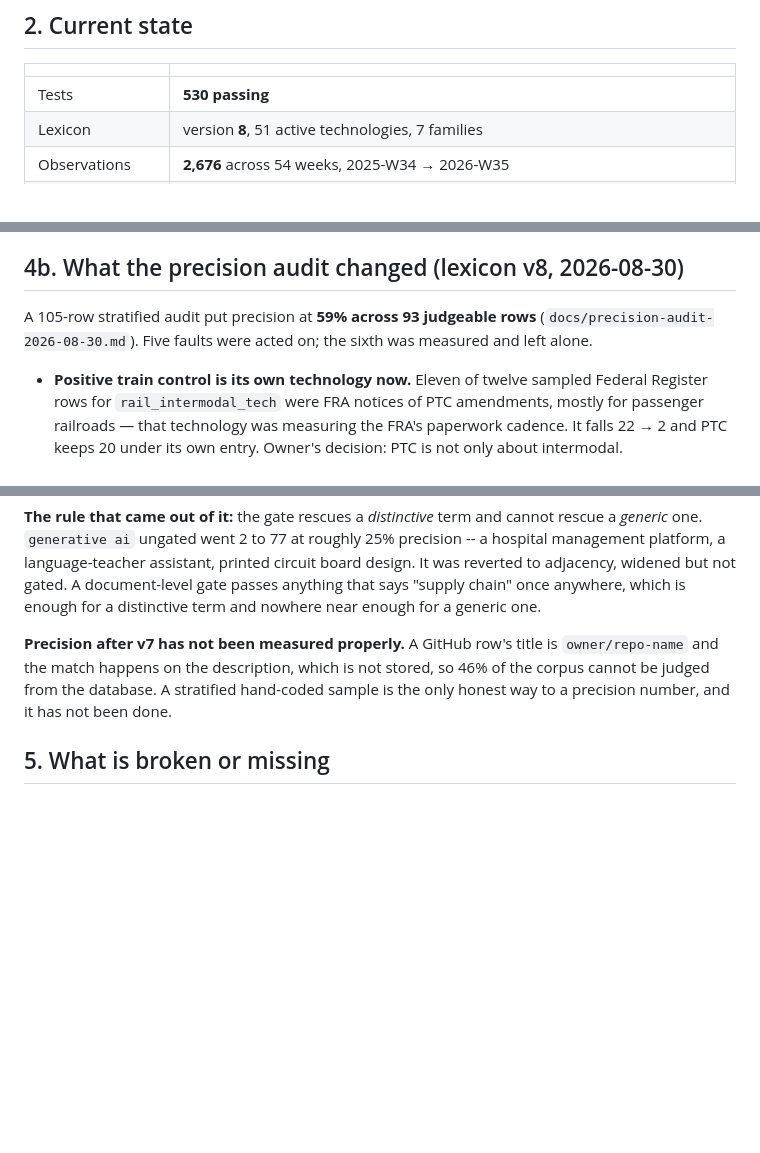
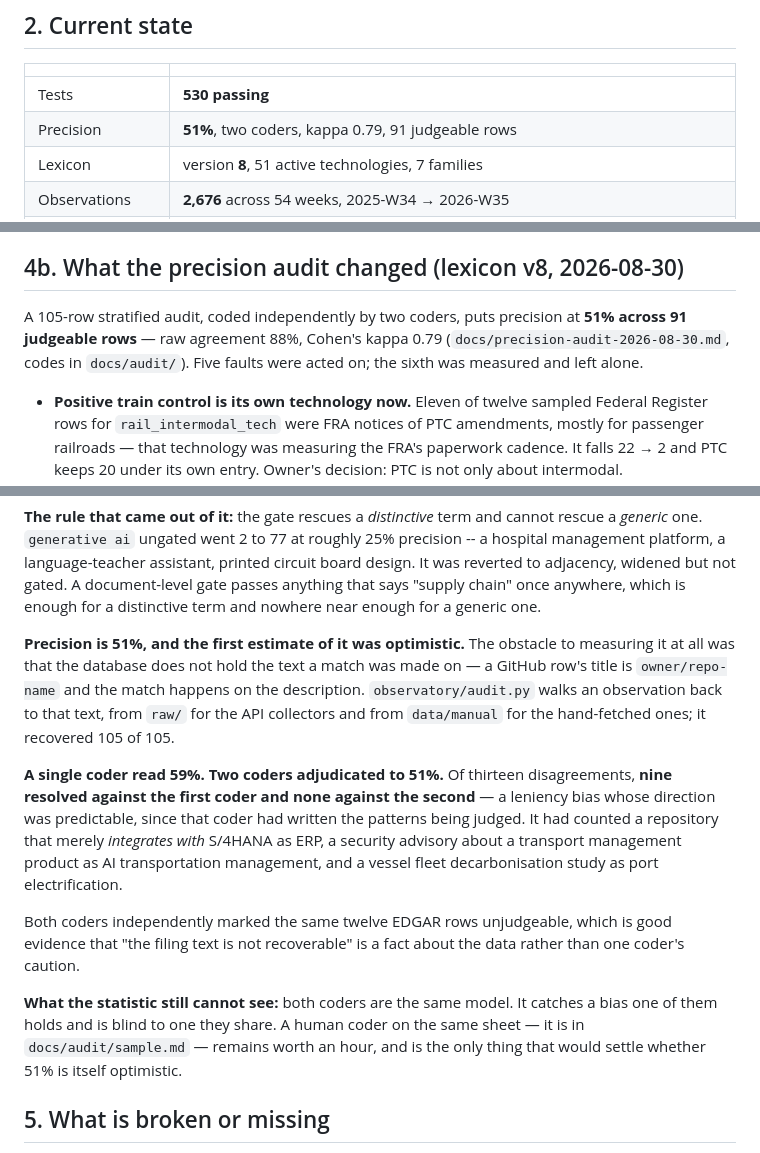
Before and after one commit to KD1960/Supply-Chain-Innovation-Observatory, a Markdown page: STATUS.md, 3 parts joined by grey strips. Rendered like a GitHub page; blank space fills up the shorter version.

Commit message:
STATUS: precision is 51%, two coders, kappa 0.79
Replaces the note that precision had not been measured, and replaces the
single-coder 59% wherever it appeared. Records the leniency finding -- nine of
thirteen disagreements resolved against the coder who wrote the patterns, none
against the other -- and the limit that remains, which is that both coders are
the same model.

Co-Authored-By: Claude Opus 5 <noreply@anthropic.com>

```diff
--- a/STATUS.md
+++ b/STATUS.md
@@ -24,6 +24,7 @@ the spec's decisions have since been reversed on evidence, and §6 lists them.
 | | |
 |---|---|
 | Tests | **530 passing** |
+| Precision | **51%**, two coders, kappa 0.79, 91 judgeable rows |
 | Lexicon | version **8**, 51 active technologies, 7 families |
 | Observations | **2,676** across 54 weeks, 2025-W34 → 2026-W35 |
 | By source | scopus 830, github 826, arxiv 705, edgar 128, lens 85, hn 74, usaspending 33, federalregister 21, abi_inform 9 |
@@ -80,9 +81,10 @@ looks the way it does.
 
 ## 4b. What the precision audit changed (lexicon v8, 2026-08-30)
 
-A 105-row stratified audit put precision at **59% across 93 judgeable rows**
-(`docs/precision-audit-2026-08-30.md`). Five faults were acted on; the sixth
-was measured and left alone.
+A 105-row stratified audit, coded independently by two coders, puts precision
+at **51% across 91 judgeable rows** — raw agreement 88%, Cohen's kappa 0.79
+(`docs/precision-audit-2026-08-30.md`, codes in `docs/audit/`). Five faults
+were acted on; the sixth was measured and left alone.
 
 - **Positive train control is its own technology now.** Eleven of twelve
   sampled Federal Register rows for `rail_intermodal_tech` were FRA notices of
@@ -130,11 +132,29 @@ gated. A document-level gate passes anything that says "supply chain" once
 anywhere, which is enough for a distinctive term and nowhere near enough for a
 generic one.
 
-**Precision after v7 has not been measured properly.** A GitHub row's title is
-`owner/repo-name` and the match happens on the description, which is not
-stored, so 46% of the corpus cannot be judged from the database. A stratified
-hand-coded sample is the only honest way to a precision number, and it has not
-been done.
+**Precision is 51%, and the first estimate of it was optimistic.** The obstacle
+to measuring it at all was that the database does not hold the text a match was
+made on — a GitHub row's title is `owner/repo-name` and the match happens on
+the description. `observatory/audit.py` walks an observation back to that text,
+from `raw/` for the API collectors and from `data/manual` for the hand-fetched
+ones; it recovered 105 of 105.
+
+**A single coder read 59%. Two coders adjudicated to 51%.** Of thirteen
+disagreements, **nine resolved against the first coder and none against the
+second** — a leniency bias whose direction was predictable, since that coder
+had written the patterns being judged. It had counted a repository that merely
+*integrates with* S/4HANA as ERP, a security advisory about a transport
+management product as AI transportation management, and a vessel fleet
+decarbonisation study as port electrification.
+
+Both coders independently marked the same twelve EDGAR rows unjudgeable, which
+is good evidence that "the filing text is not recoverable" is a fact about the
+data rather than one coder's caution.
+
+**What the statistic still cannot see:** both coders are the same model. It
+catches a bias one of them holds and is blind to one they share. A human coder
+on the same sheet — it is in `docs/audit/sample.md` — remains worth an hour,
+and is the only thing that would settle whether 51% is itself optimistic.
 
 ## 5. What is broken or missing
 
```
